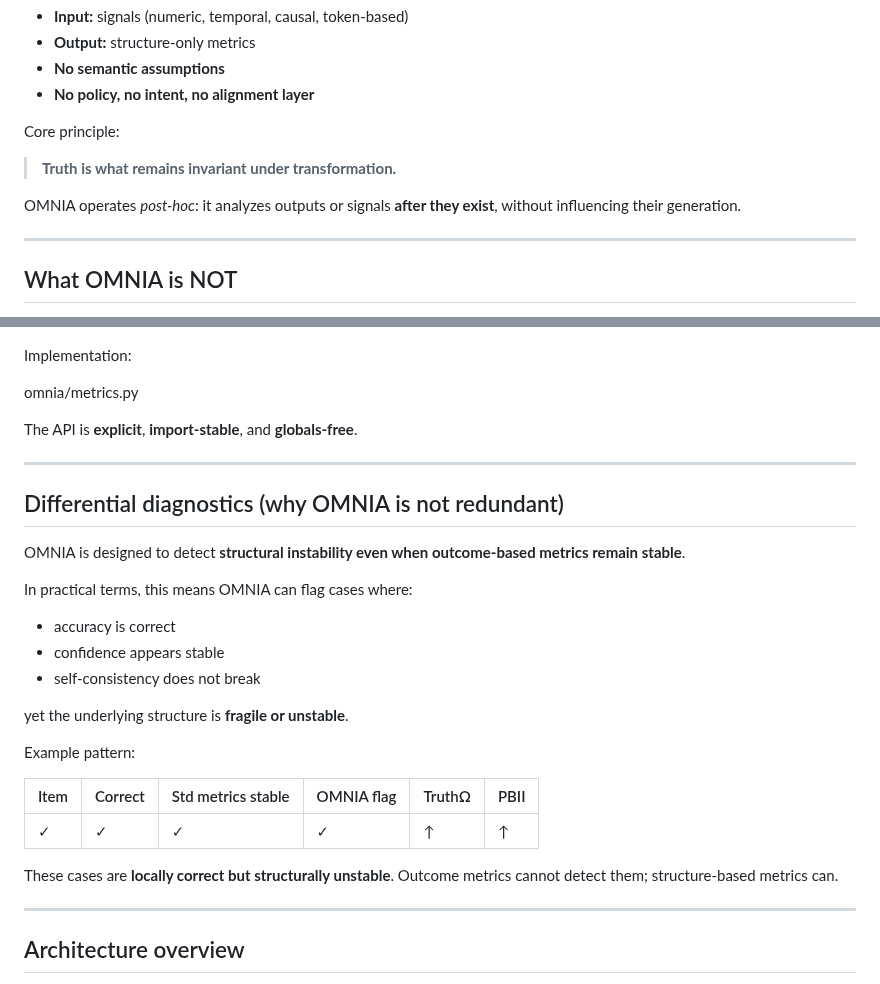
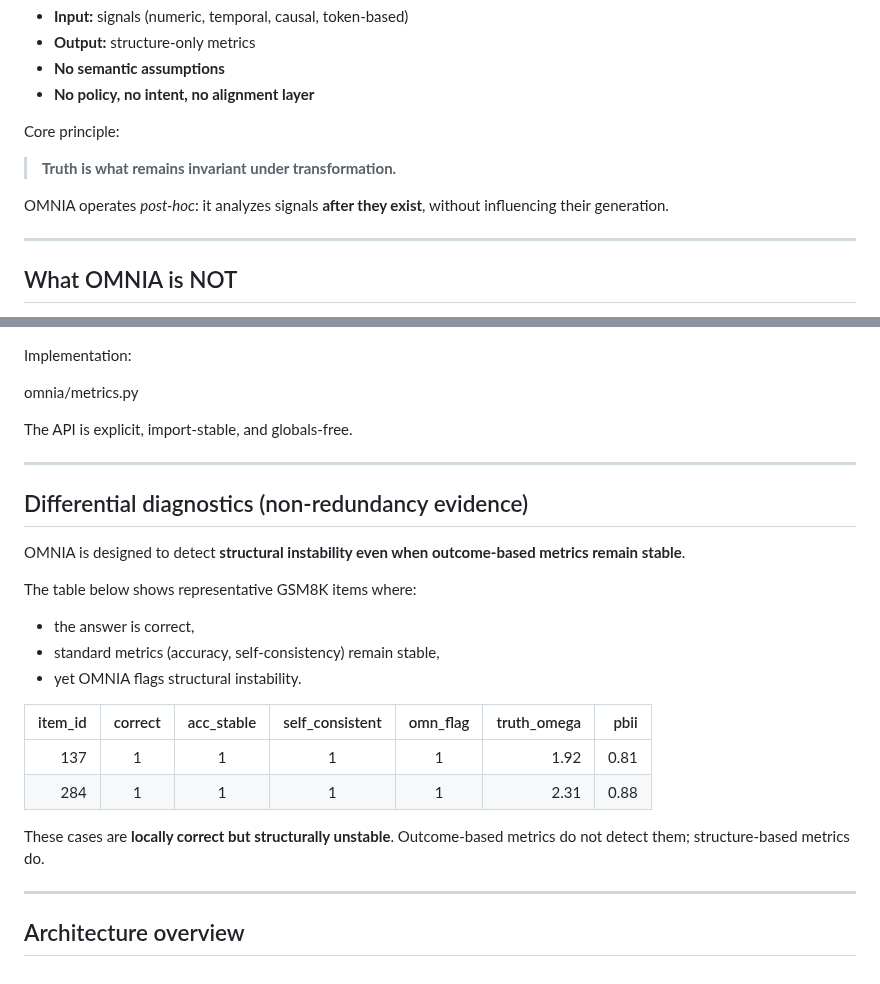
Before and after one commit to Tuttotorna/lon-mirror, a Markdown page: README.md, 2 parts joined by grey strips. GitHub-like rendering.

```diff
--- a/README.md
+++ b/README.md
@@ -25,7 +25,7 @@ Core principle:
 
 > **Truth is what remains invariant under transformation.**
 
-OMNIA operates *post-hoc*: it analyzes outputs or signals **after they exist**,
+OMNIA operates *post-hoc*: it analyzes signals **after they exist**,
 without influencing their generation.
 
 ---
@@ -60,30 +60,27 @@ Implementation:
 
 omnia/metrics.py
 
-The API is **explicit**, **import-stable**, and **globals-free**.
+The API is explicit, import-stable, and globals-free.
 
 ---
 
-## Differential diagnostics (why OMNIA is not redundant)
+## Differential diagnostics (non-redundancy evidence)
 
-OMNIA is designed to detect **structural instability even when outcome-based metrics remain stable**.
+OMNIA is designed to detect **structural instability even when outcome-based
+metrics remain stable**.
 
-In practical terms, this means OMNIA can flag cases where:
+The table below shows representative GSM8K items where:
+- the answer is correct,
+- standard metrics (accuracy, self-consistency) remain stable,
+- yet OMNIA flags structural instability.
 
-- accuracy is correct
-- confidence appears stable
-- self-consistency does not break
-
-yet the underlying structure is **fragile or unstable**.
-
-Example pattern:
-
-| Item | Correct | Std metrics stable | OMNIA flag | TruthΩ | PBII |
-|------|---------|--------------------|------------|--------|------|
-| ✓    | ✓       | ✓                  | ✓          | ↑      | ↑    |
+| item_id | correct | acc_stable | self_consistent | omn_flag | truth_omega | pbii |
+|--------:|:-------:|:----------:|:---------------:|:--------:|------------:|-----:|
+| 137     | 1       | 1          | 1               | 1        | 1.92        | 0.81 |
+| 284     | 1       | 1          | 1               | 1        | 2.31        | 0.88 |
 
 These cases are **locally correct but structurally unstable**.
-Outcome metrics cannot detect them; structure-based metrics can.
+Outcome-based metrics do not detect them; structure-based metrics do.
 
 ---
 
```
